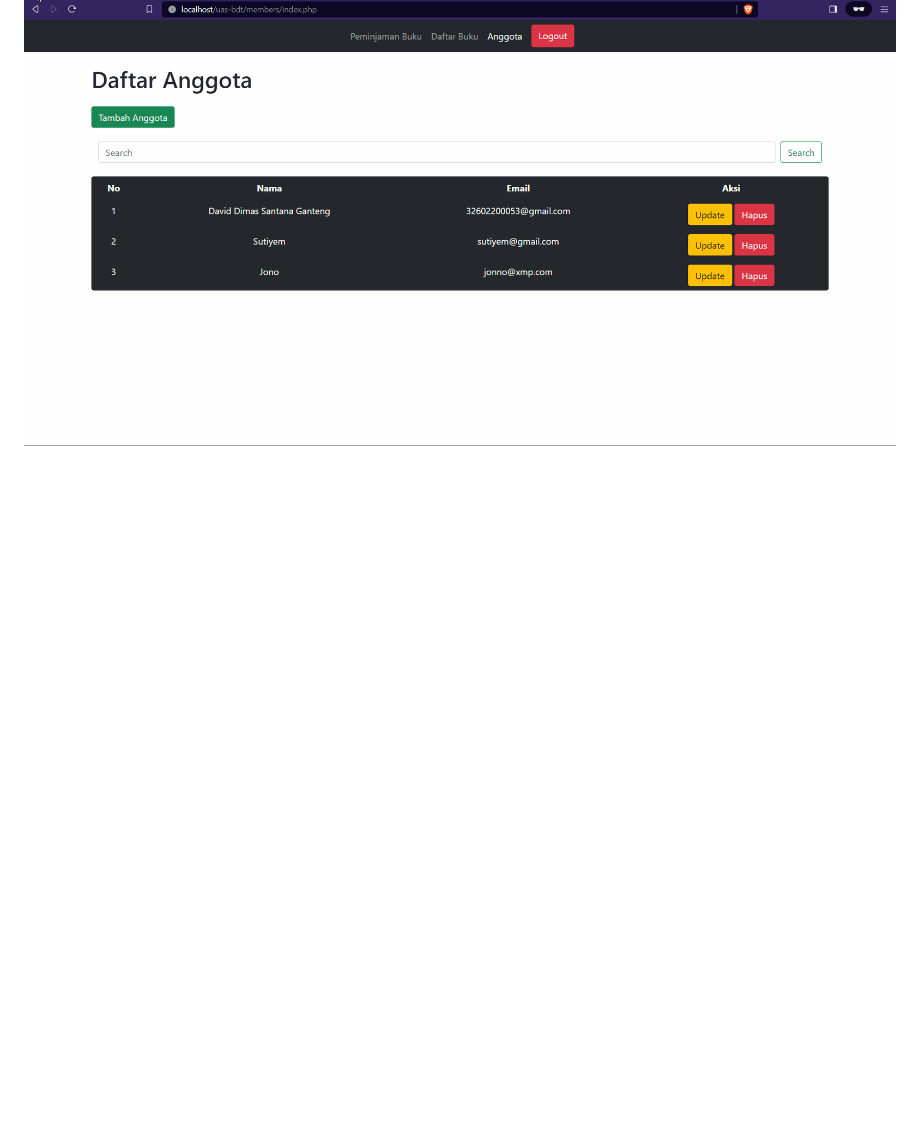
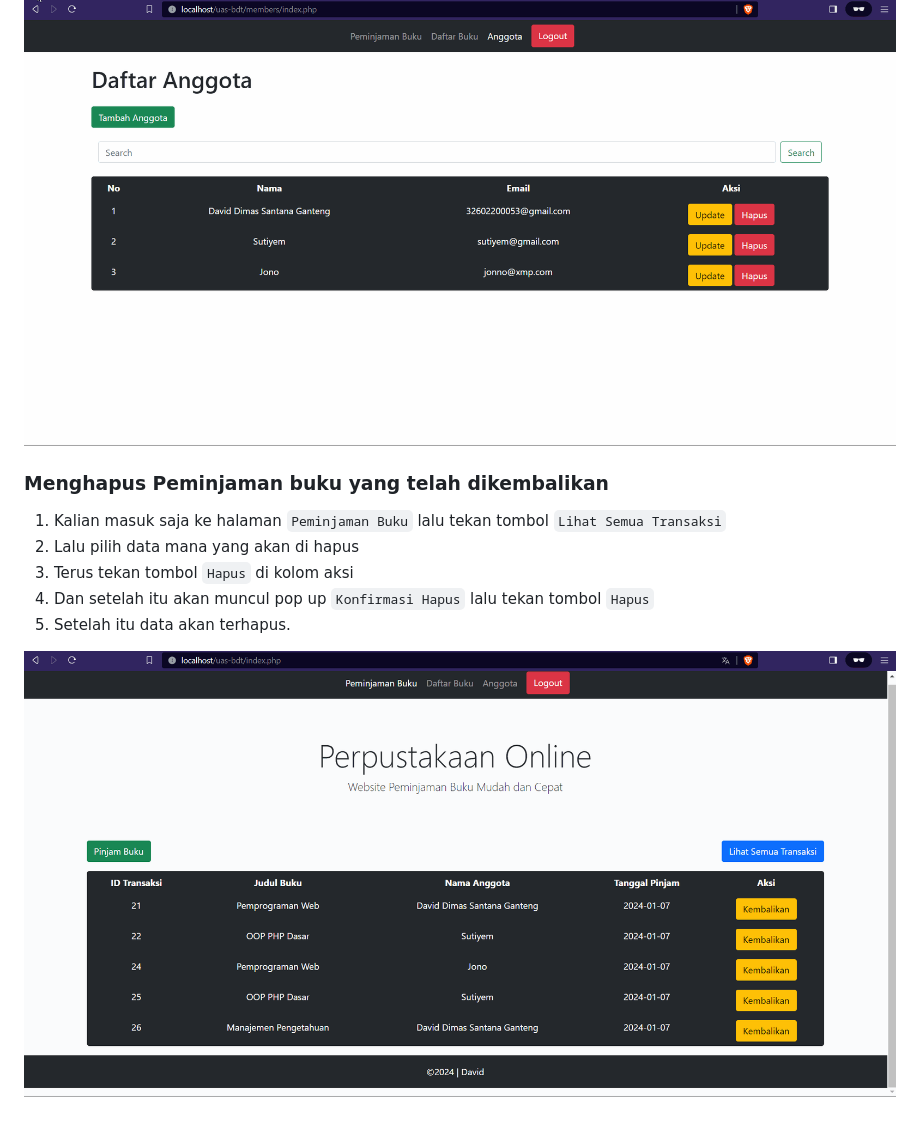
Before and after one commit to dadisan/uas-bdt, a Markdown page: README.md, the part around the change. Rendered like a GitHub page; pictures changed too: images/delete-borrow-book.gif (added); blank space fills up the shorter version.

Commit message:
docs add guide delete borrow book

```diff
--- a/README.md
+++ b/README.md
@@ -181,3 +181,13 @@ Untuk melihat daftar anggota:
 2.  Lalu secara otomatis akan muncul semua Daftar Peminjaman Buku di halaman tampilan awal `Peminjaman Buku`
 
 ![return buku](./images/peminjaman-buku.gif)
+
+### Menghapus Peminjaman buku yang telah dikembalikan
+
+1. Kalian masuk saja ke halaman `Peminjaman Buku` lalu tekan tombol `Lihat Semua Transaksi`
+2. Lalu pilih data mana yang akan di hapus
+3. Terus tekan tombol `Hapus` di kolom aksi
+4. Dan setelah itu akan muncul pop up `Konfirmasi Hapus` lalu tekan tombol `Hapus`
+5. Setelah itu data akan terhapus.
+
+![return buku](./images/delete-borrow-book.gif)
```
